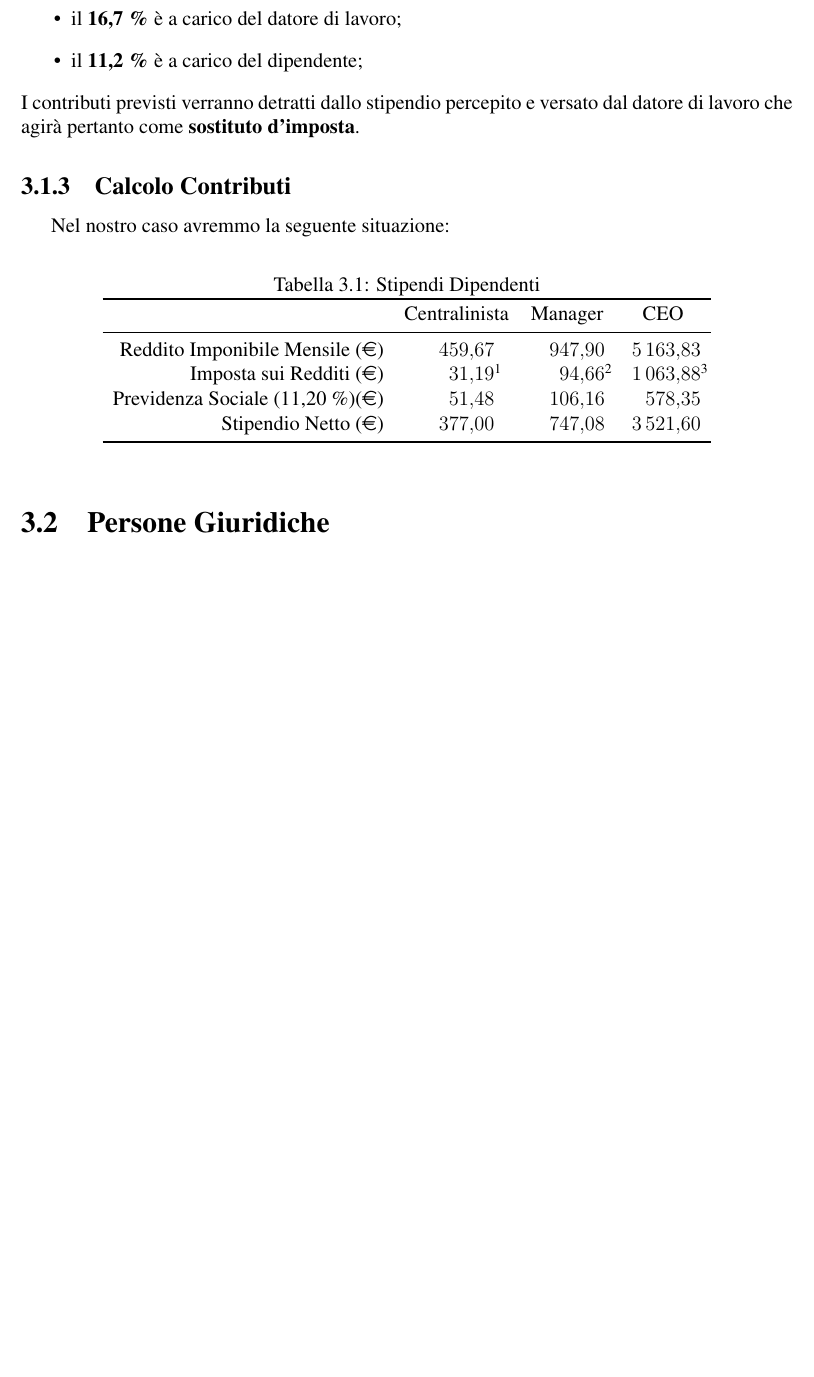
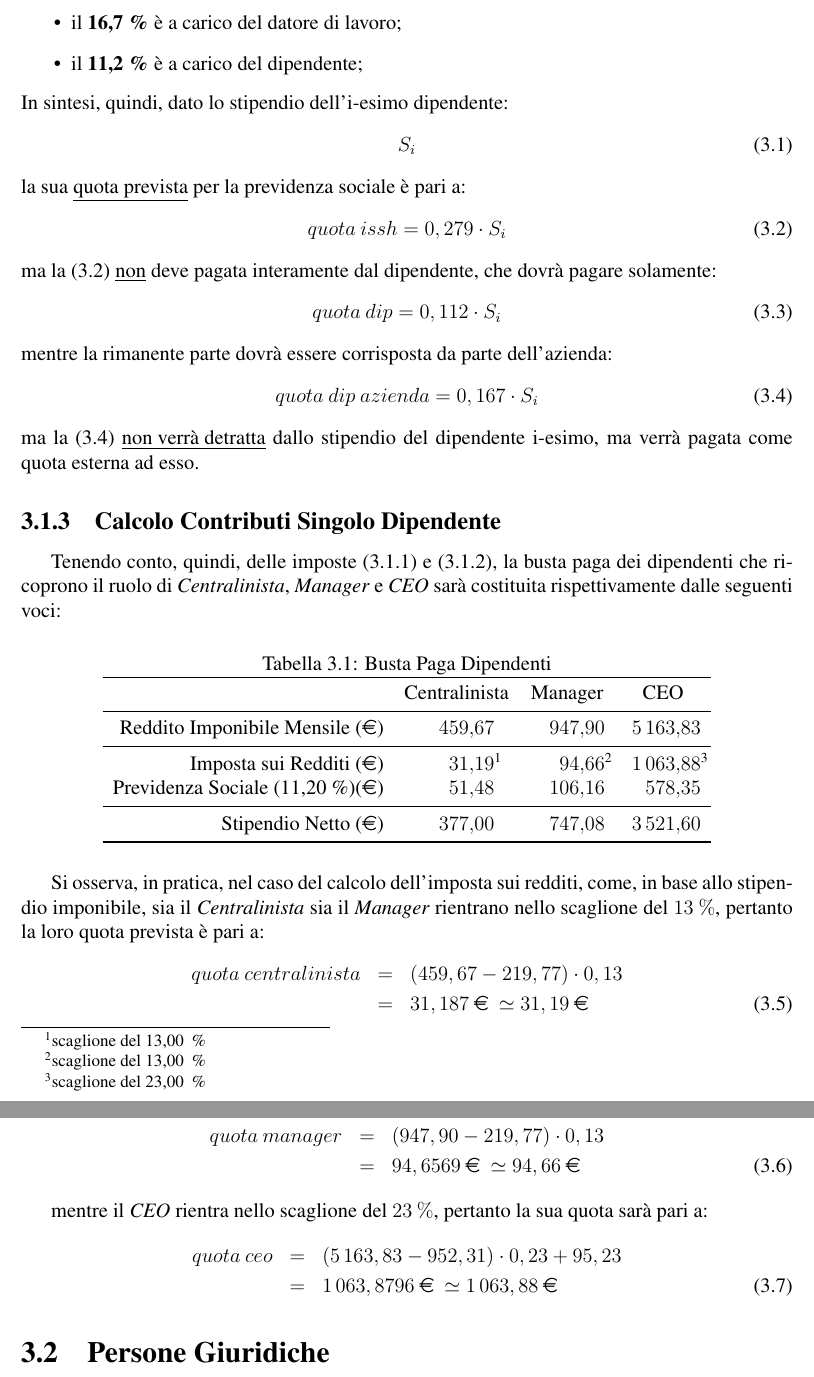
Before and after one commit to alexiey91/ATEP, a LaTeX document (Relazione/Relazione_Progetto.tex, which reads Relazione/sistema_fiscale_albania.tex): part of page 11 of 34 before the commit and two parts of pages 11 and 12 of 35 after it, the two joined at a grey line, cut so that both start at the same text, the shorter picture padded with empty space. Compiled offline with pdfLaTeX.

Commit message:
Correzione Paragrafo Previdenza Sociale, Calcolo Contributi Dipendenti

```diff
--- a/Relazione/sistema_fiscale_albania.tex
+++ b/Relazione/sistema_fiscale_albania.tex
@@ -46,28 +48,68 @@ Della quota prevista, però:
 \item il \textbf{16,7 \%} è a carico del datore di lavoro;
 \item il \textbf{11,2 \%} è a carico del dipendente;
 \end{itemize}
-I contributi previsti verranno detratti dallo stipendio percepito e versato dal datore di lavoro che agirà pertanto come \textbf{sostituto d'imposta}.
+In sintesi, quindi, dato lo stipendio dell'i-esimo dipendente:
+\begin{equation}
+\label{eq:stipendio_dip}
+S_i
+\end{equation}
+la sua \underline{quota prevista} per la previdenza sociale è pari a:
+\begin{equation}
+\label{eq:quota_issh}
+quota \: issh = 0,279 \cdot S_i
+\end{equation}
+ma la (\ref{eq:quota_issh}) \underline{non} deve pagata interamente dal dipendente, che dovrà pagare solamente:
+\begin{equation}
+\label{eq:quota_issh_dip}
+quota \: dip = 0,112 \cdot S_i
+\end{equation}
+mentre la rimanente parte dovrà essere corrisposta da parte dell'azienda:
+\begin{equation}
+\label{eq:quota_issh_dip_azienda}
+quota \: dip \:azienda = 0,167 \cdot S_i
+\end{equation}
+ma la (\ref{eq:quota_issh_dip_azienda}) \underline{non verrà detratta} dallo stipendio del dipendente i-esimo, ma verrà pagata come quota esterna ad esso.
 
-
-\subsection[Calcolo Contributi]{Calcolo Contributi}
-Nel nostro caso avremmo la seguente situazione:
-
+\subsection[Calcolo Contributi Singolo Dipendente]{Calcolo Contributi Singolo Dipendente}
+Tenendo conto, quindi, delle imposte (\ref{sec:imposta_redditi_albania}) e (\ref{sec:previdenza_sociale_albania}), la busta paga dei dipendenti che ricoprono il ruolo di \textit{Centralinista}, \textit{Manager} e \textit{CEO} sarà costituita rispettivamente dalle seguenti voci:
 \begin{savenotes}
 \begin{table}[htb]
 \centering
- \caption{Stipendi Dipendenti}
+ \caption{Busta Paga Dipendenti}
  \begin{tabular}{rD{,}{,}{5.2}D{,}{,}{5.2}D{,}{,}{5.2}}
  \toprule
  	& \multicolumn{1}{c}{Centralinista} & \multicolumn{1}{c}{Manager} & \multicolumn{1}{c}{CEO} \\
  \midrule
  	Reddito Imponibile Mensile (\euro)& 459,67 & 947,90 & 5\thinspace 163,83 \\
- 	Imposta sui Redditi (\euro)& 31,19\footnote{(aliquota del 13,00 \%) pari a (459,67-219,77)*0,13} & 94,66\footnote{(aliquota del 13,00 \%) pari a (947,90-219,77)*0,13} & 1\thinspace 063,88 \footnote{(aliquota del 23,00 \%) pari a (5163,83-952,31)*0,23+95,23}\\
+ \midrule
+ 	Imposta sui Redditi (\euro)& 31,19\footnote{scaglione del 13,00\: \%} & 94,66\footnote{scaglione del 13,00\: \%} & 1\thinspace 063,88 \footnote{scaglione del 23,00\: \%}\\
 	Previdenza Sociale (11,20 \%)(\euro) & 51,48 & 106,16 & 578,35 \\
+ \midrule
 	Stipendio Netto (\euro) & 377,00 & 747,08 & 3\thinspace 521,60 \\
  \bottomrule
  \end{tabular}
 \end{table}
 \end{savenotes}
+
+Si osserva, in pratica, nel caso del calcolo dell'imposta sui redditi, come, in base allo stipendio imponibile, sia il \textit{Centralinista} sia il \textit{Manager} rientrano nello scaglione del $13 \:\%$, pertanto la loro quota prevista è pari a:
+\begin{eqnarray}
+\label{eq:imposta_redditi_centralinista}
+quota \: centralinista & = & (459,67-219,77) \cdot 0,13 \nonumber \\
+					 & = & 31,187 \: \mbox{\euro} \: \simeq 31,19 \: \mbox{\euro}
+\end{eqnarray}
+
+\begin{eqnarray}
+\label{eq:imposta_redditi_manager}
+quota \: manager & = & (947,90-219,77) \cdot 0,13 \nonumber \\
+					 & = & 94,6569 \: \mbox{\euro} \: \simeq 94,66 \: \mbox{\euro}
+\end{eqnarray}
+
+mentre il \textit{CEO} rientra nello scaglione del $23 \:\%$, pertanto la sua quota sarà pari a:
+\begin{eqnarray}
+\label{eq:imposta_redditi_ceo}
+quota \: ceo & = & (5\thinspace 163,83-952,31) \cdot 0,23 + 95,23 \nonumber \\
+					 & = & 1\thinspace 063,8796 \: \mbox{\euro} \: \simeq 1\thinspace 063,88 \: \mbox{\euro}
+\end{eqnarray}
 
 
 \section[Persone Giuridiche]{Persone Giuridiche}
```
Also changed, not shown: Relazione/analisi_WACC.tex (+1 -1 lines), Relazione/Relazione_Progetto.pdf, Relazione/sistema_fiscale_albania.tex (8 more changed lines), 6 other files.
